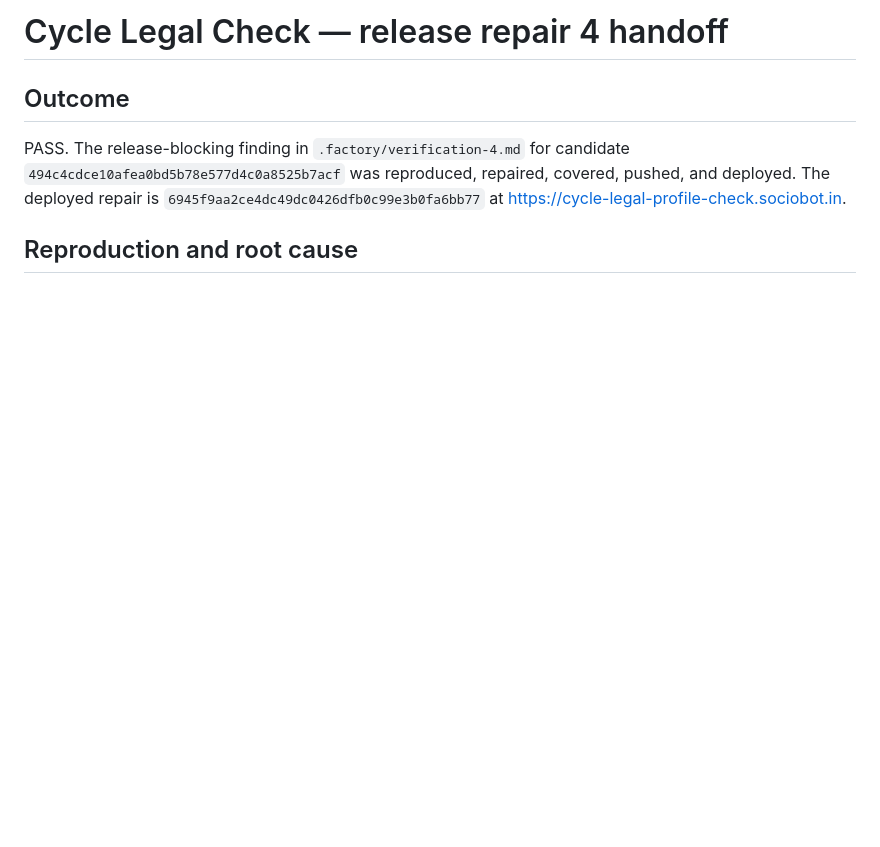
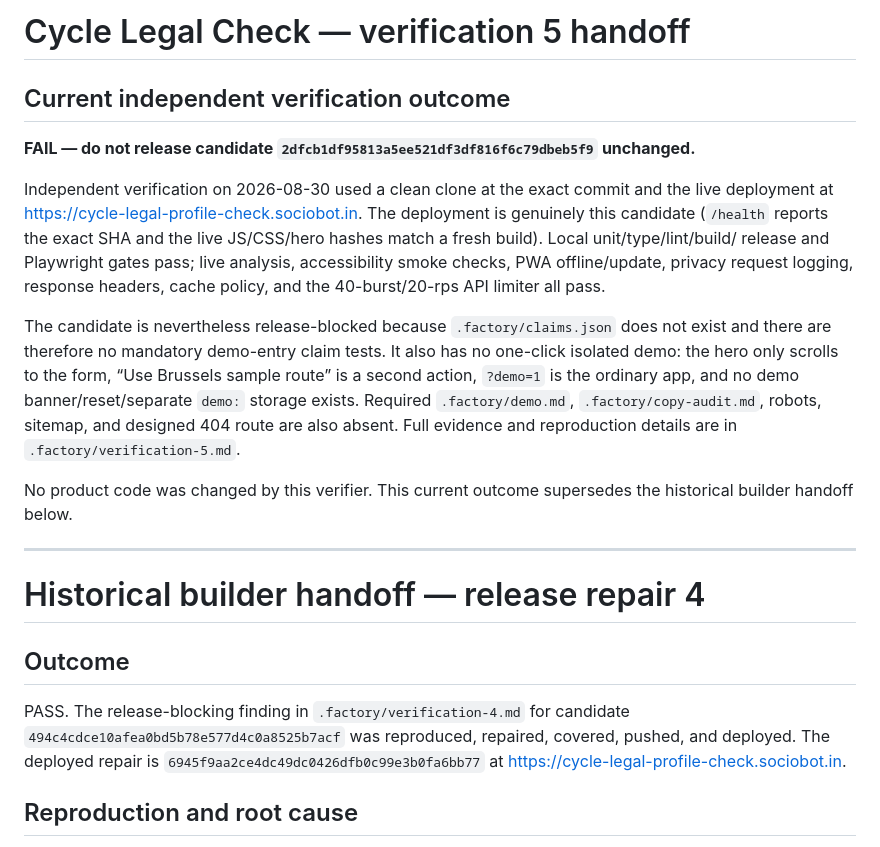
Before and after one commit to B-Divyesh/sf-cycle-legal-profile-check, a Markdown page: .factory/handoff.md, the part around the change. Drawn GitHub-style; blank space fills up the shorter version.

Commit message:
factory: add verification 5 failure report

```diff
--- a/.factory/handoff.md
+++ b/.factory/handoff.md
@@ -1,4 +1,32 @@
-# Cycle Legal Check — release repair 4 handoff
+# Cycle Legal Check — verification 5 handoff
+
+## Current independent verification outcome
+
+**FAIL — do not release candidate `2dfcb1df95813a5ee521df3df816f6c79dbeb5f9` unchanged.**
+
+Independent verification on 2026-08-30 used a clean clone at the exact commit
+and the live deployment at <https://cycle-legal-profile-check.sociobot.in>.
+The deployment is genuinely this candidate (`/health` reports the exact SHA and
+the live JS/CSS/hero hashes match a fresh build). Local unit/type/lint/build/
+release and Playwright gates pass; live analysis, accessibility smoke checks,
+PWA offline/update, privacy request logging, response headers, cache policy,
+and the 40-burst/20-rps API limiter all pass.
+
+The candidate is nevertheless release-blocked because `.factory/claims.json`
+does not exist and there are therefore no mandatory demo-entry claim tests.
+It also has no one-click isolated demo: the hero only scrolls to the form,
+“Use Brussels sample route” is a second action, `?demo=1` is the ordinary app,
+and no demo banner/reset/separate `demo:` storage exists. Required
+`.factory/demo.md`, `.factory/copy-audit.md`, robots, sitemap, and designed 404
+route are also absent. Full evidence and reproduction details are in
+`.factory/verification-5.md`.
+
+No product code was changed by this verifier. This current outcome supersedes
+the historical builder handoff below.
+
+---
+
+# Historical builder handoff — release repair 4
 
 ## Outcome
 
```
Also changed, not shown: .factory/verification-5.md (added, +123 -0 lines).
